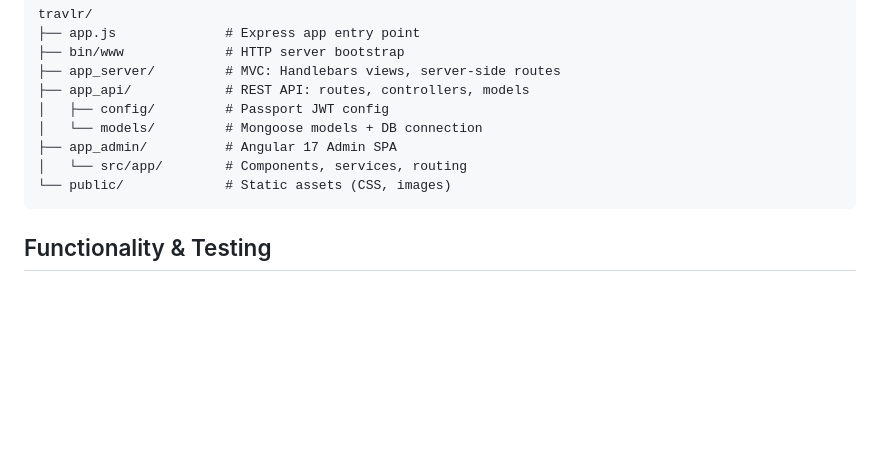
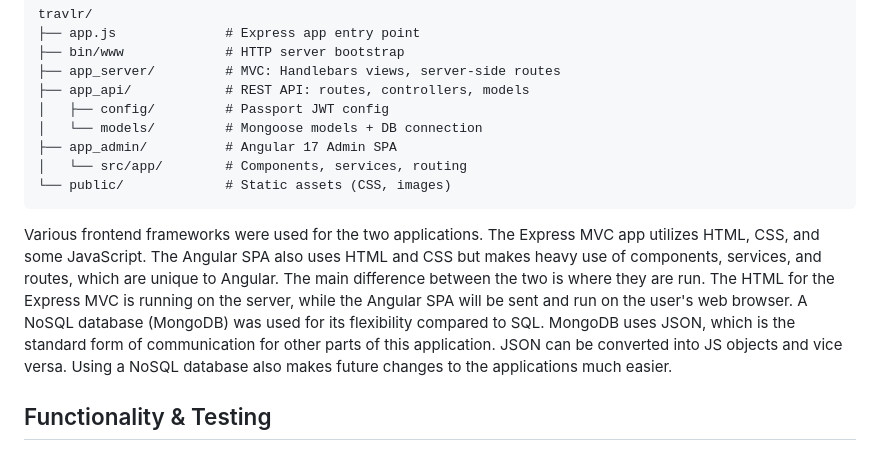
Before and after one commit to crestongetz/Travlr-Getaways, a Markdown page: README.md, the part around the change. Rendered like a GitHub page; blank space fills up the shorter version.

````diff
--- a/README.md
+++ b/README.md
@@ -59,6 +59,9 @@ travlr/
 └── public/             # Static assets (CSS, images)
 ```
 
+Various frontend frameworks were used for the two applications. The Express MVC app utilizes HTML, CSS, and some JavaScript. The Angular SPA also uses HTML and CSS but makes heavy use of components, services, and routes, which are unique to Angular. The main difference between the two is where they are run. The HTML for the Express MVC is running on the server, while the Angular SPA will be sent and run on the user's web browser.
+A NoSQL database (MongoDB) was used for its flexibility compared to SQL. MongoDB uses JSON, which is the standard form of communication for other parts of this application. JSON can be converted into JS objects and vice versa. Using a NoSQL database also makes future changes to the applications much easier.
+
 ## Functionality & Testing
 
 
````
